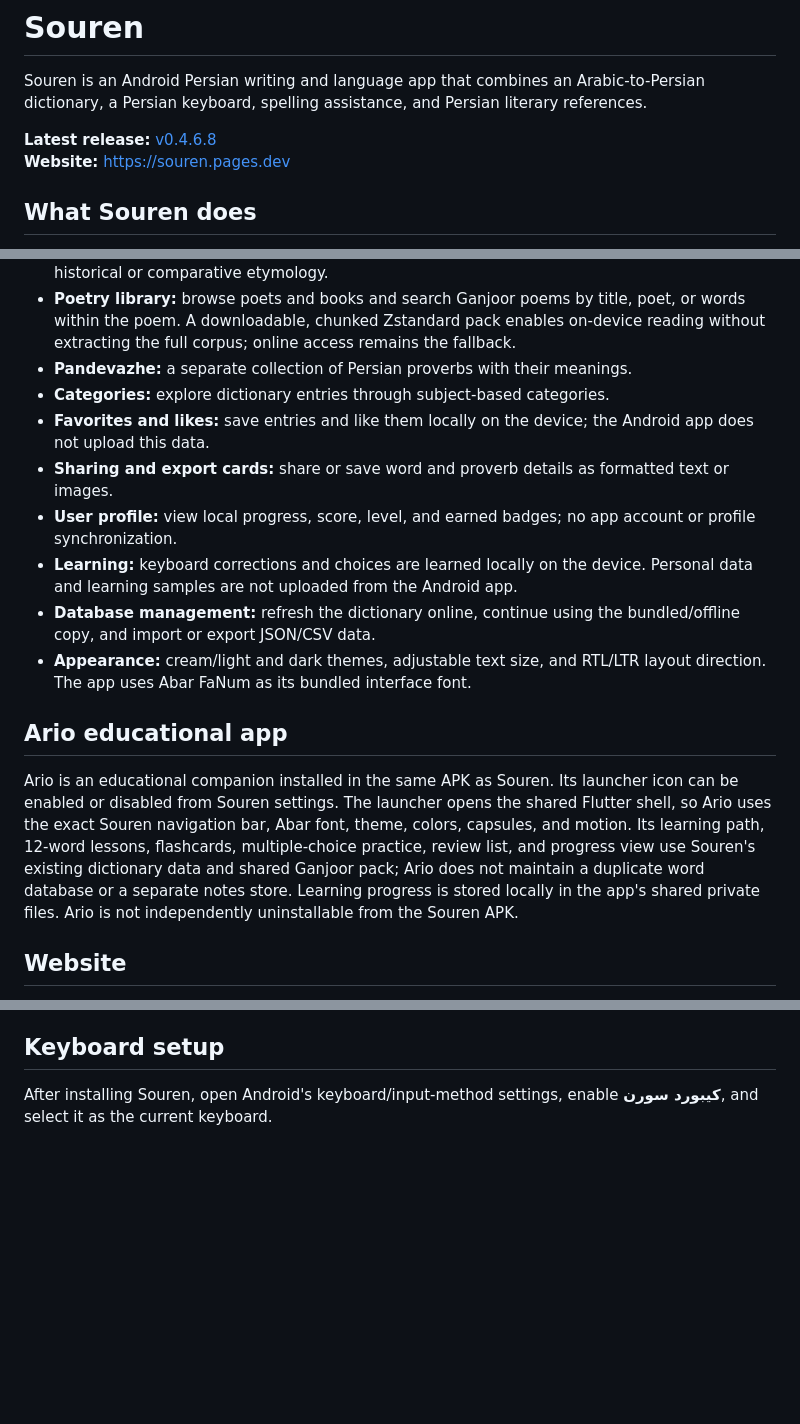
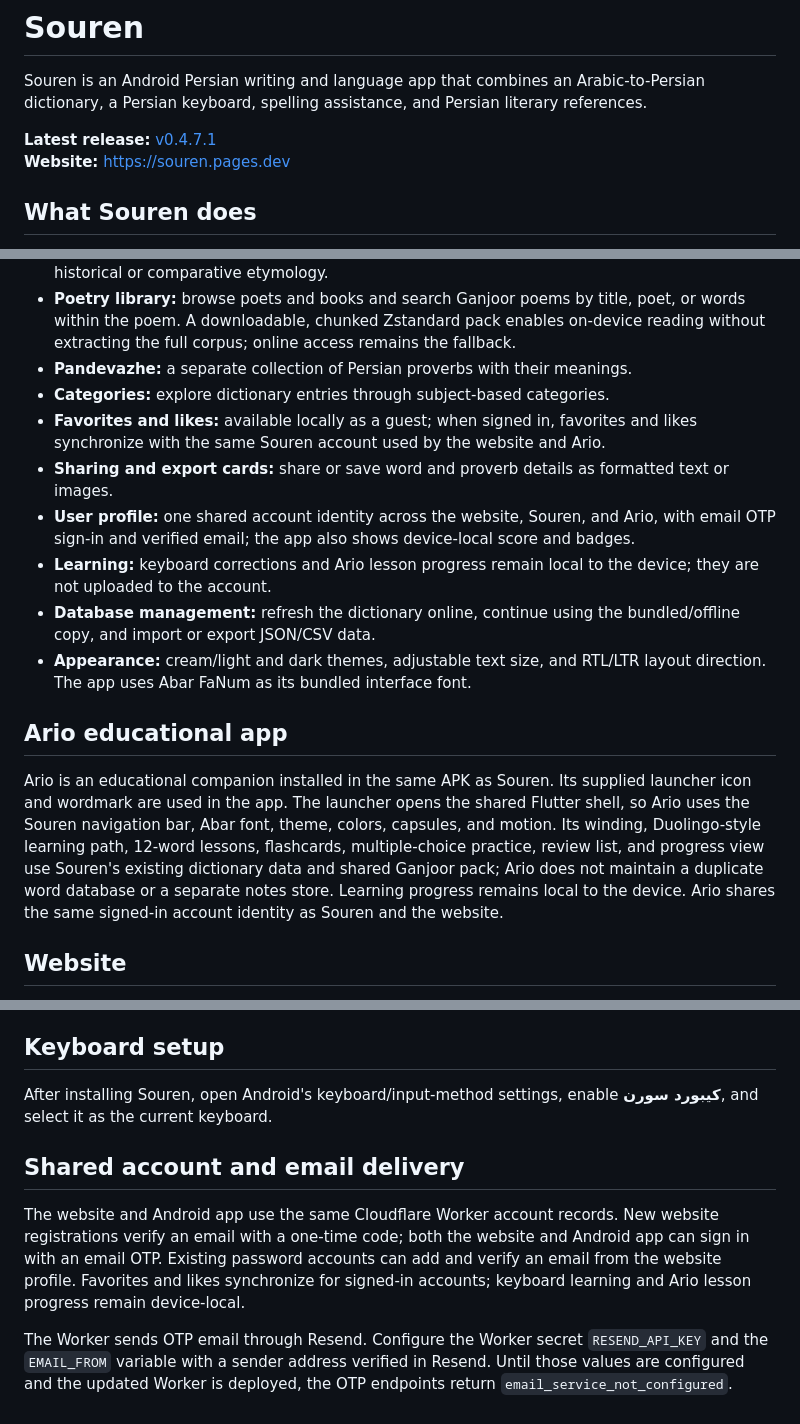
Before and after one commit to AliAsgharPZ/Souren, a Markdown page: README.md, 3 parts joined by grey strips. GitHub-like rendering; blank space fills up the shorter version.

Commit message:
docs: update shared account, OTP and Ario product overview

```diff
--- a/README.md
+++ b/README.md
@@ -2,7 +2,7 @@
 
 Souren is an Android Persian writing and language app that combines an Arabic-to-Persian dictionary, a Persian keyboard, spelling assistance, and Persian literary references.
 
-**Latest release:** [v0.4.6.8](https://github.com/AliAsgharPZ/Souren/releases/tag/v0.4.7.1)
+**Latest release:** [v0.4.7.1](https://github.com/AliAsgharPZ/Souren/releases/tag/v0.4.7.1)
 **Website:** https://souren.pages.dev
 
 ## What Souren does
@@ -13,16 +13,16 @@ Souren is an Android Persian writing and language app that combines an Arabic-to
 - **Poetry library:** browse poets and books and search Ganjoor poems by title, poet, or words within the poem. A downloadable, chunked Zstandard pack enables on-device reading without extracting the full corpus; online access remains the fallback.
 - **Pandevazhe:** a separate collection of Persian proverbs with their meanings.
 - **Categories:** explore dictionary entries through subject-based categories.
-- **Favorites and likes:** save entries and like them locally on the device; the Android app does not upload this data.
+- **Favorites and likes:** available locally as a guest; when signed in, favorites and likes synchronize with the same Souren account used by the website and Ario.
 - **Sharing and export cards:** share or save word and proverb details as formatted text or images.
-- **User profile:** view local progress, score, level, and earned badges; no app account or profile synchronization.
-- **Learning:** keyboard corrections and choices are learned locally on the device. Personal data and learning samples are not uploaded from the Android app.
+- **User profile:** one shared account identity across the website, Souren, and Ario, with email OTP sign-in and verified email; the app also shows device-local score and badges.
+- **Learning:** keyboard corrections and Ario lesson progress remain local to the device; they are not uploaded to the account.
 - **Database management:** refresh the dictionary online, continue using the bundled/offline copy, and import or export JSON/CSV data.
 - **Appearance:** cream/light and dark themes, adjustable text size, and RTL/LTR layout direction. The app uses Abar FaNum as its bundled interface font.
 
 ## Ario educational app
 
-Ario is an educational companion installed in the same APK as Souren. Its launcher icon can be enabled or disabled from Souren settings. The launcher opens the shared Flutter shell, so Ario uses the exact Souren navigation bar, Abar font, theme, colors, capsules, and motion. Its learning path, 12-word lessons, flashcards, multiple-choice practice, review list, and progress view use Souren's existing dictionary data and shared Ganjoor pack; Ario does not maintain a duplicate word database or a separate notes store. Learning progress is stored locally in the app's shared private files. Ario is not independently uninstallable from the Souren APK.
+Ario is an educational companion installed in the same APK as Souren. Its supplied launcher icon and wordmark are used in the app. The launcher opens the shared Flutter shell, so Ario uses the Souren navigation bar, Abar font, theme, colors, capsules, and motion. Its winding, Duolingo-style learning path, 12-word lessons, flashcards, multiple-choice practice, review list, and progress view use Souren's existing dictionary data and shared Ganjoor pack; Ario does not maintain a duplicate word database or a separate notes store. Learning progress remains local to the device. Ario shares the same signed-in account identity as Souren and the website.
 
 ## Website
 
@@ -53,3 +53,9 @@ The production release workflow also validates the dictionary dataset, runs Kotl
 ## Keyboard setup
 
 After installing Souren, open Android's keyboard/input-method settings, enable **کیبورد سورن**, and select it as the current keyboard.
+
+## Shared account and email delivery
+
+The website and Android app use the same Cloudflare Worker account records. New website registrations verify an email with a one-time code; both the website and Android app can sign in with an email OTP. Existing password accounts can add and verify an email from the website profile. Favorites and likes synchronize for signed-in accounts; keyboard learning and Ario lesson progress remain device-local.
+
+The Worker sends OTP email through Resend. Configure the Worker secret `RESEND_API_KEY` and the `EMAIL_FROM` variable with a sender address verified in Resend. Until those values are configured and the updated Worker is deployed, the OTP endpoints return `email_service_not_configured`.
```
Also changed, not shown: other parts of README.md (+1 -1 lines).
